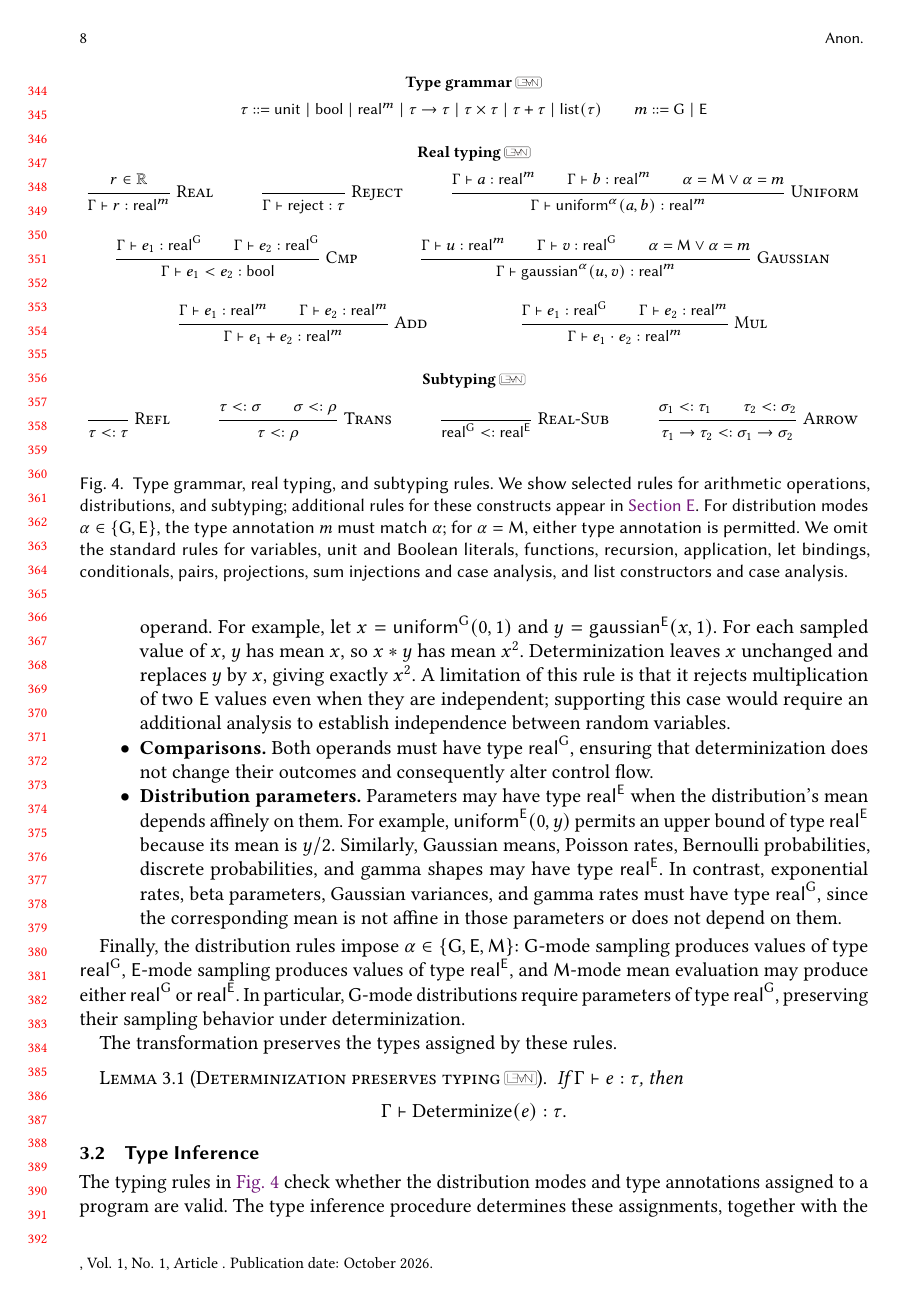
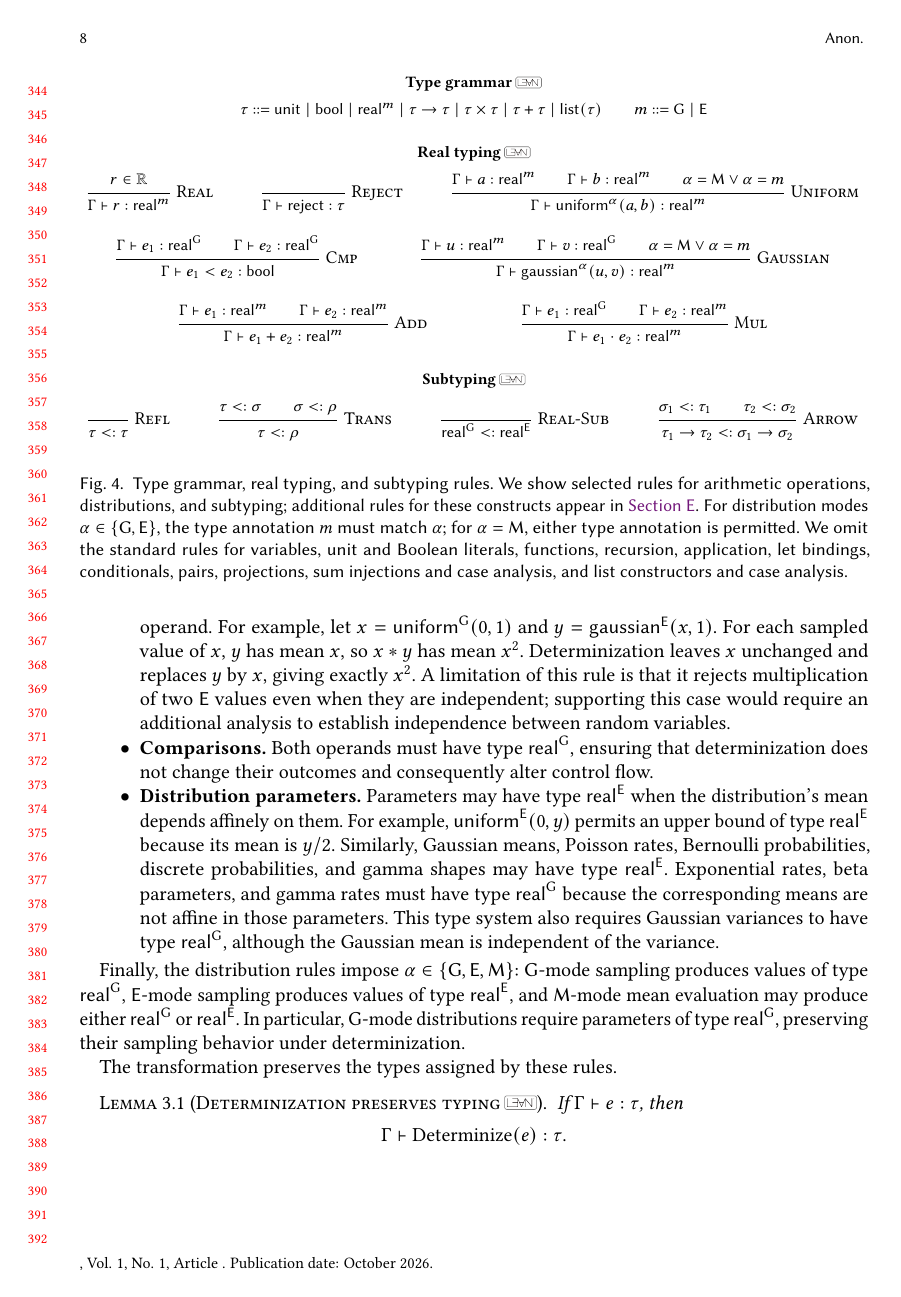
Before and after one commit to julesjacobs/determinize, a LaTeX paper (tex/main.tex, which reads tex/sections/3_type_system_and_inference.tex): page 8 of 62. Compiled offline with pdfLaTeX.

Commit message:
Clarify the Gaussian variance typing restriction

```diff
--- a/tex/sections/3_type_system_and_inference.tex
+++ b/tex/sections/3_type_system_and_inference.tex
@@ -51,11 +51,10 @@ are replaced by their means. The rules enforce this as follows:
     of type $\tyR\E$ because its mean is $y/2$.
     Similarly, Gaussian means, Poisson rates, Bernoulli
     probabilities, discrete probabilities, and gamma
-    shapes may have type $\tyR\E$. In contrast, exponential
-    rates, beta parameters, Gaussian variances, and
-    gamma rates must have type $\tyR\G$, since the
-    corresponding mean is not affine in those
-    parameters or does not depend on them.
+    shapes may have type $\tyR\E$. Exponential rates, beta parameters, and gamma rates must have type
+    $\tyR\G$ because the corresponding means are not affine in those
+    parameters. This type system also requires Gaussian variances to have
+    type $\tyR\G$, although the Gaussian mean is independent of the variance.
 \end{itemize}
 
 Finally, the distribution rules impose $\alpha\in\{\G,\E,\M\}$:
```
